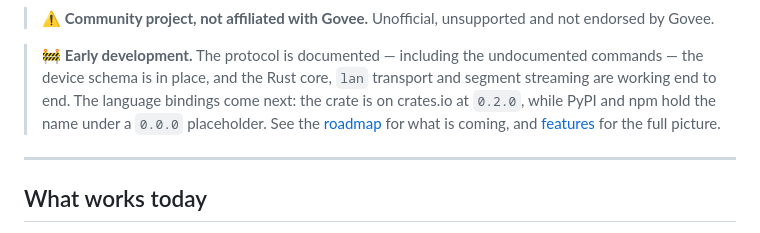
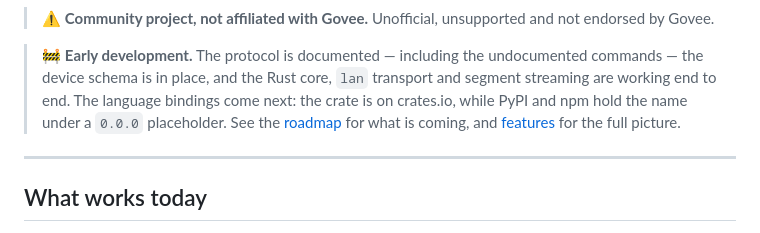
Before and after one commit to damient/govee-toolkit, a Markdown page: README.md, the part around the change. Drawn GitHub-style.

```diff
--- a/README.md
+++ b/README.md
@@ -30,9 +30,9 @@ several when you want the SDK to switch. Nothing is implicit.
 > 🚧 **Early development.** The protocol is documented — including the
 > undocumented commands — the device schema is in place, and the Rust core,
 > `lan` transport and segment streaming are working end to end. The language
-> bindings come next: the crate is on crates.io at `0.2.0`, while PyPI and npm
-> hold the name under a `0.0.0` placeholder. See
-> the [roadmap](docs/roadmap.md) for what is coming, and
+> bindings come next: the crate is on crates.io, while PyPI and npm hold the
+> name under a `0.0.0` placeholder. See the [roadmap](docs/roadmap.md) for
+> what is coming, and
 > [features](docs/features.md) for the full picture.
 
 ---
```
Also changed, not shown: CLAUDE.md (+4 -3 lines), packages/rust/README.md (+2 -1 lines).
